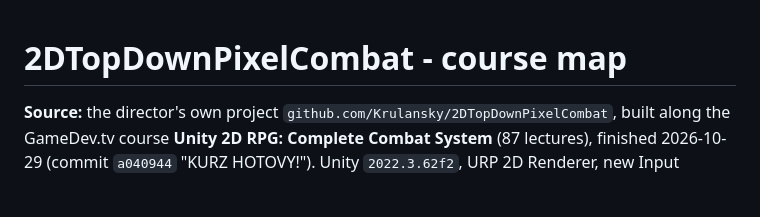
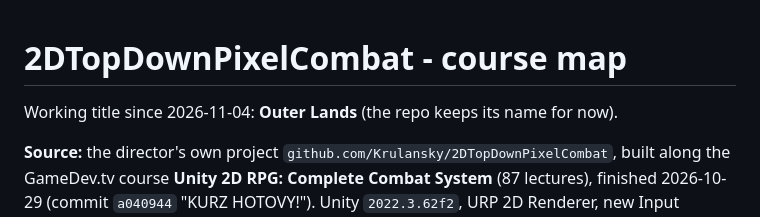
Before and after one commit to Krulansky/SharpDul, a Markdown page: knowledge/2d-topdown-pixel-combat.md, the part around the change. GitHub-like rendering; blank space fills up the shorter version.

```diff
--- a/knowledge/2d-topdown-pixel-combat.md
+++ b/knowledge/2d-topdown-pixel-combat.md
@@ -1,4 +1,6 @@
 # 2DTopDownPixelCombat - course map
+
+Working title since 2026-11-04: **Outer Lands** (the repo keeps its name for now).
 
 **Source:** the director's own project `github.com/Krulansky/2DTopDownPixelCombat`, built along the
 GameDev.tv course **Unity 2D RPG: Complete Combat System** (87 lectures), finished 2026-10-29
```
Also changed, not shown: PROJECT_STATE.md (+3 -0 lines).
